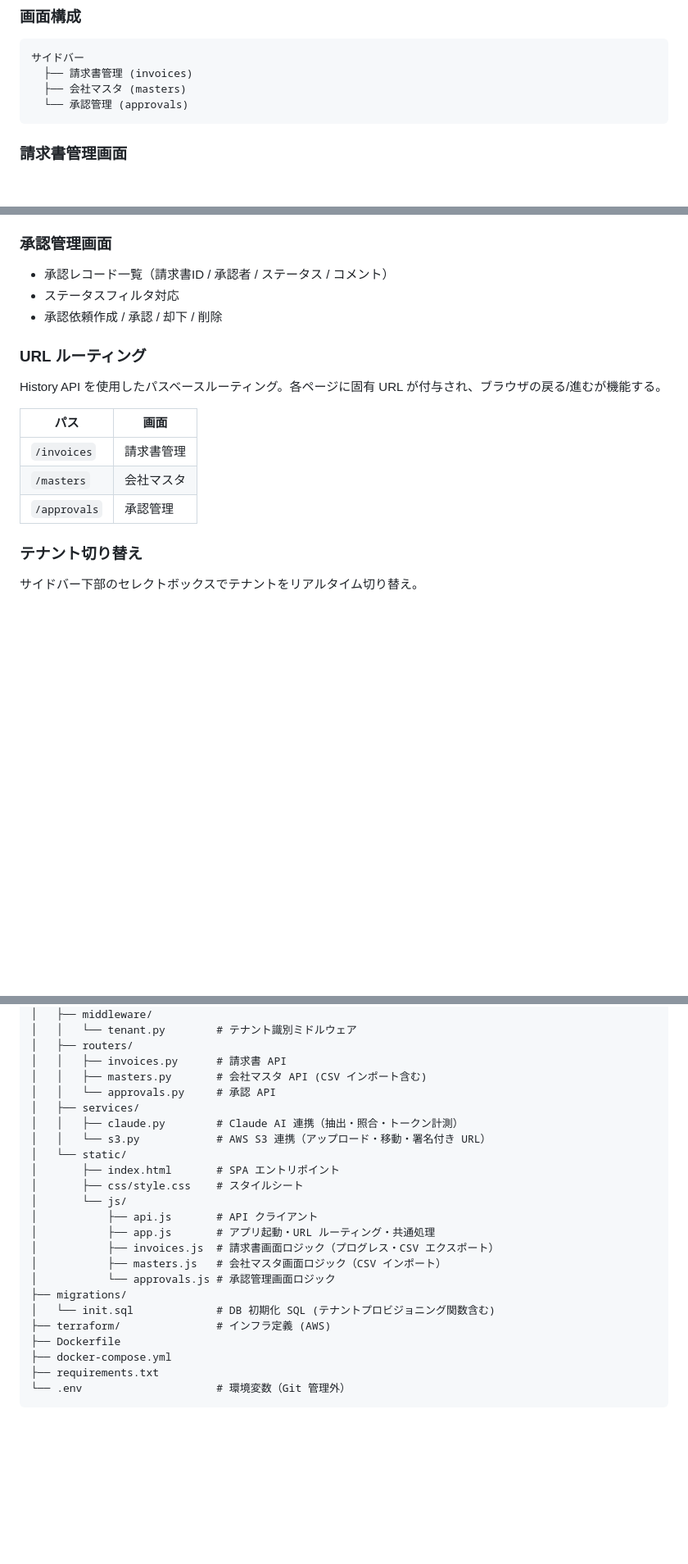
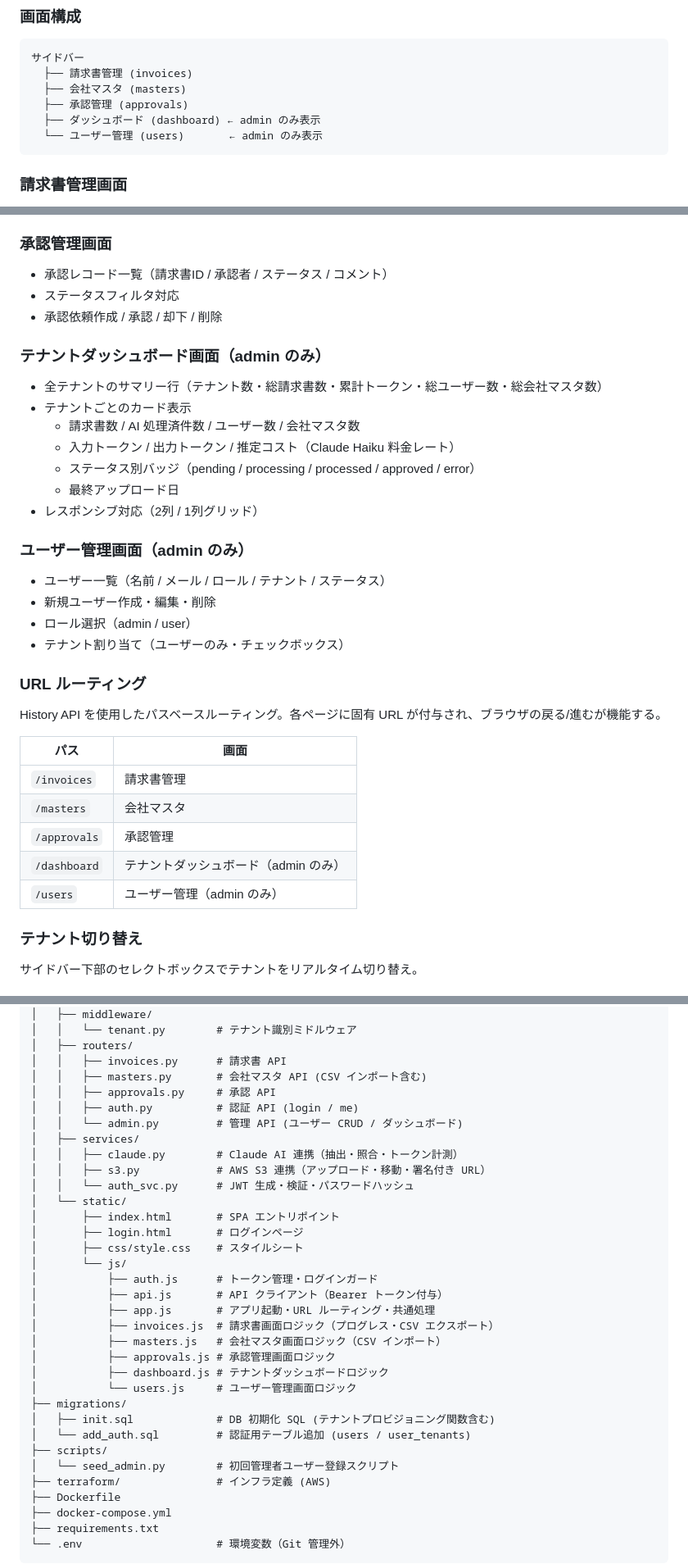
Before and after one commit to kohei-miyata/invoice-api, a Markdown page: SPEC.md, 3 parts joined by grey strips. Shown at 82% size. Rendered like a GitHub page; blank space fills up the shorter version.

Commit message:
docs: update SPEC.md for admin dashboard and auth
- Add GET /api/admin/dashboard endpoint with response example
- Add dashboard and user management to screen composition
- Add /dashboard and /users to URL routing table
- Update directory listing with auth/admin/dashboard files

Co-Authored-By: Claude Sonnet 4.6 <noreply@anthropic.com>

````diff
--- a/SPEC.md
+++ b/SPEC.md
@@ -503,7 +524,9 @@ Claude にファイルを base64 エンコードして送信し、以下フィ
 サイドバー
   ├── 請求書管理 (invoices)
   ├── 会社マスタ (masters)
-  └── 承認管理 (approvals)
+  ├── 承認管理 (approvals)
+  ├── ダッシュボード (dashboard) ← admin のみ表示
+  └── ユーザー管理 (users)       ← admin のみ表示
 ```
 
 ### 請求書管理画面
@@ -545,6 +568,23 @@ Claude にファイルを base64 エンコードして送信し、以下フィ
 - ステータスフィルタ対応
 - 承認依頼作成 / 承認 / 却下 / 削除
 
+### テナントダッシュボード画面（admin のみ）
+
+- 全テナントのサマリー行（テナント数・総請求書数・累計トークン・総ユーザー数・総会社マスタ数）
+- テナントごとのカード表示
+  - 請求書数 / AI 処理済件数 / ユーザー数 / 会社マスタ数
+  - 入力トークン / 出力トークン / 推定コスト（Claude Haiku 料金レート）
+  - ステータス別バッジ（pending / processing / processed / approved / error）
+  - 最終アップロード日
+- レスポンシブ対応（2列 / 1列グリッド）
+
+### ユーザー管理画面（admin のみ）
+
+- ユーザー一覧（名前 / メール / ロール / テナント / ステータス）
+- 新規ユーザー作成・編集・削除
+- ロール選択（admin / user）
+- テナント割り当て（ユーザーのみ・チェックボックス）
+
 ### URL ルーティング
 
 History API を使用したパスベースルーティング。各ページに固有 URL が付与され、ブラウザの戻る/進むが機能する。
@@ -554,6 +594,8 @@ History API を使用したパスベースルーティング。各ページに
 | `/invoices` | 請求書管理 |
 | `/masters` | 会社マスタ |
 | `/approvals` | 承認管理 |
+| `/dashboard` | テナントダッシュボード（admin のみ） |
+| `/users` | ユーザー管理（admin のみ） |
 
 ### テナント切り替え
 
@@ -815,21 +857,31 @@ invoice-api/
 │   ├── routers/
 │   │   ├── invoices.py      # 請求書 API
 │   │   ├── masters.py       # 会社マスタ API (CSV インポート含む)
-│   │   └── approvals.py     # 承認 API
+│   │   ├── approvals.py     # 承認 API
+│   │   ├── auth.py          # 認証 API (login / me)
+│   │   └── admin.py         # 管理 API (ユーザー CRUD / ダッシュボード)
 │   ├── services/
 │   │   ├── claude.py        # Claude AI 連携（抽出・照合・トークン計測）
-│   │   └── s3.py            # AWS S3 連携（アップロード・移動・署名付き URL）
+│   │   ├── s3.py            # AWS S3 連携（アップロード・移動・署名付き URL）
+│   │   └── auth_svc.py      # JWT 生成・検証・パスワードハッシュ
 │   └── static/
 │       ├── index.html       # SPA エントリポイント
+│       ├── login.html       # ログインページ
 │       ├── css/style.css    # スタイルシート
 │       └── js/
-│           ├── api.js       # API クライアント
+│           ├── auth.js      # トークン管理・ログインガード
+│           ├── api.js       # API クライアント（Bearer トークン付与）
 │           ├── app.js       # アプリ起動・URL ルーティング・共通処理
 │           ├── invoices.js  # 請求書画面ロジック（プログレス・CSV エクスポート）
 │           ├── masters.js   # 会社マスタ画面ロジック（CSV インポート）
-│           └── approvals.js # 承認管理画面ロジック
+│           ├── approvals.js # 承認管理画面ロジック
+│           ├── dashboard.js # テナントダッシュボードロジック
+│           └── users.js     # ユーザー管理画面ロジック
 ├── migrations/
-│   └── init.sql             # DB 初期化 SQL (テナントプロビジョニング関数含む)
+│   ├── init.sql             # DB 初期化 SQL (テナントプロビジョニング関数含む)
+│   └── add_auth.sql         # 認証用テーブル追加 (users / user_tenants)
+├── scripts/
+│   └── seed_admin.py        # 初回管理者ユーザー登録スクリプト
 ├── terraform/               # インフラ定義 (AWS)
 ├── Dockerfile
 ├── docker-compose.yml
````
Also changed, not shown: other parts of SPEC.md (+21 -0 lines).
